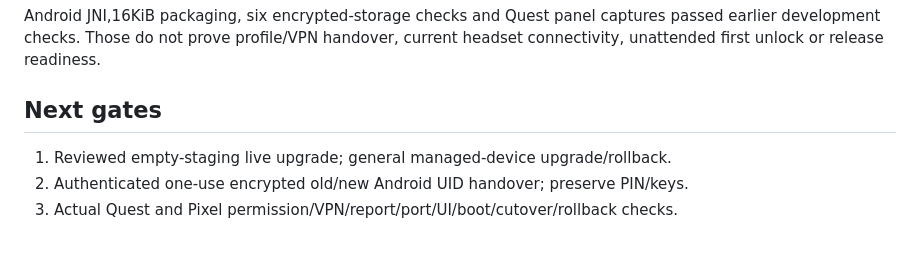
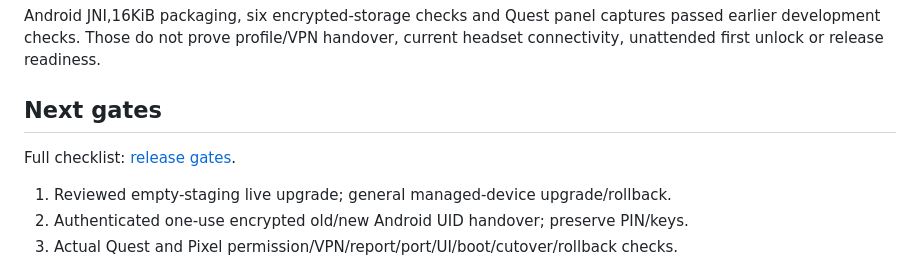
Before and after one commit to UchaBokeria/readb, a Markdown page: docs/status.md, the part around the change. Drawn GitHub-style; blank space fills up the shorter version.

Commit message:
Track remaining installer and device acceptance gates

```diff
--- a/docs/status.md
+++ b/docs/status.md
@@ -54,6 +54,8 @@ passed earlier development checks. Those do not prove profile/VPN handover, curr
 headset connectivity, unattended first unlock or release readiness.
 
 ## Next gates
+
+Full checklist: [release gates](acceptance.md).
 
 1. Reviewed empty-staging live upgrade; general managed-device upgrade/rollback.
 2. Authenticated one-use encrypted old/new Android UID handover; preserve PIN/keys.
```
Also changed, not shown: docs/acceptance.md (added, +27 -0 lines).
